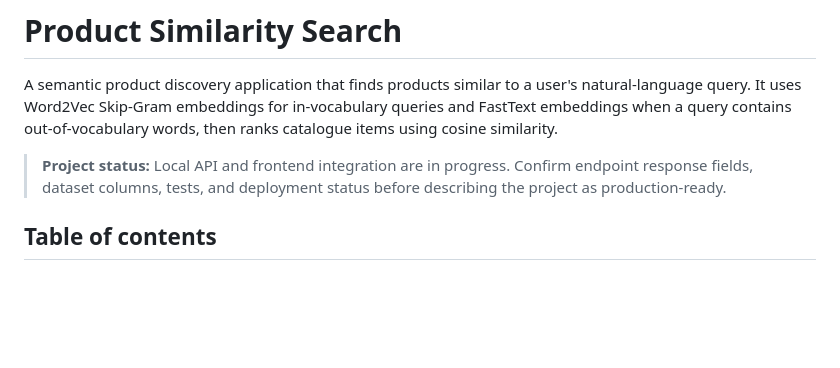
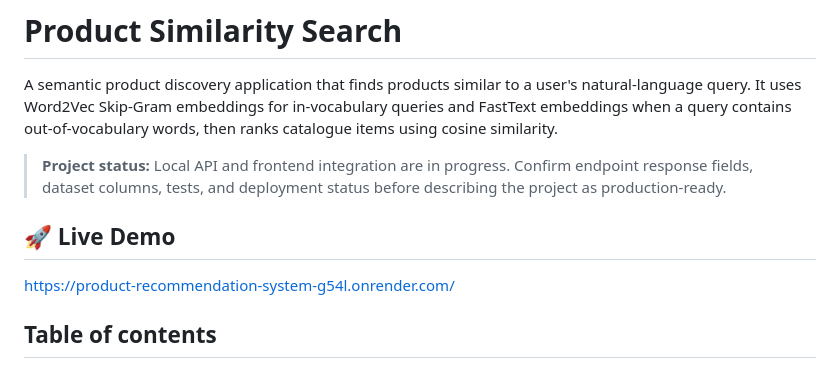
Before and after one commit to a-dinesh-kumar/product-recommendation-system, a Markdown page: README.md, the part around the change. Drawn GitHub-style; blank space fills up the shorter version.

Commit message:
Update README with live demo section
Added live demo link to README.

```diff
--- a/README.md
+++ b/README.md
@@ -3,6 +3,10 @@
 A semantic product discovery application that finds products similar to a user's natural-language query. It uses Word2Vec Skip-Gram embeddings for in-vocabulary queries and FastText embeddings when a query contains out-of-vocabulary words, then ranks catalogue items using cosine similarity.
 
 > **Project status:** Local API and frontend integration are in progress. Confirm endpoint response fields, dataset columns, tests, and deployment status before describing the project as production-ready.
+
+## 🚀 Live Demo
+
+https://product-recommendation-system-g54l.onrender.com/
 
 ## Table of contents
 
```
